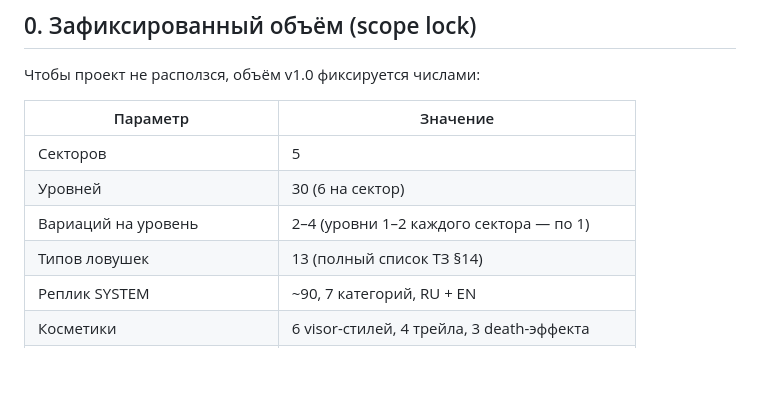
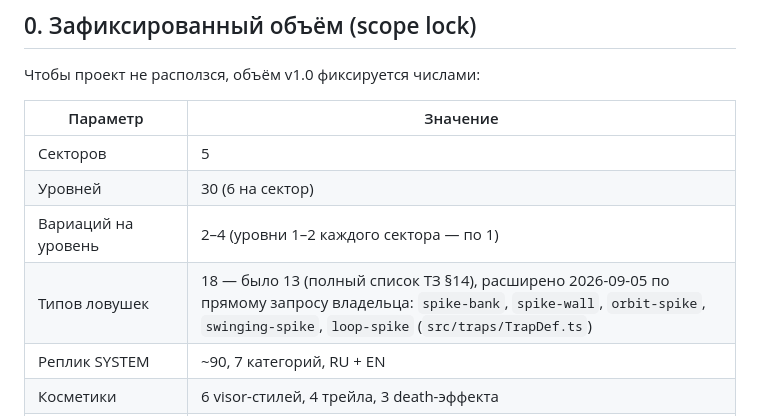
Before and after one commit to Twody2D/itknows, a Markdown page: TODO.md, the part around the change. Drawn GitHub-style; blank space fills up the shorter version.

Commit message:
docs: record trap-type scope-lock revision and bundle size
Scope lock in TODO.md updated 13 -> 18 with the date and reason, per its
own stated purpose of keeping deliberate scope changes visible rather
than silent. Bundle size measured after the new traps and content.

```diff
--- a/TODO.md
+++ b/TODO.md
@@ -54,7 +54,7 @@ SYSTEM ONLINE). Правила работы — в `CLAUDE.md`. Полное Т
 | Секторов | 5 |
 | Уровней | 30 (6 на сектор) |
 | Вариаций на уровень | 2–4 (уровни 1–2 каждого сектора — по 1) |
-| Типов ловушек | 13 (полный список ТЗ §14) |
+| Типов ловушек | 18 — было 13 (полный список ТЗ §14), расширено 2026-09-05 по прямому запросу владельца: `spike-bank`, `spike-wall`, `orbit-spike`, `swinging-spike`, `loop-spike` (`src/traps/TrapDef.ts`) |
 | Реплик SYSTEM | ~90, 7 категорий, RU + EN |
 | Косметики | 6 visor-стилей, 4 трейла, 3 death-эффекта |
 | Целевой размер `dist/` | **< 3 МБ** (потолок ТЗ 20 МБ, реально нужно ~2) |
```
Also changed, not shown: docs/performance-budget.md (+2 -0 lines).
